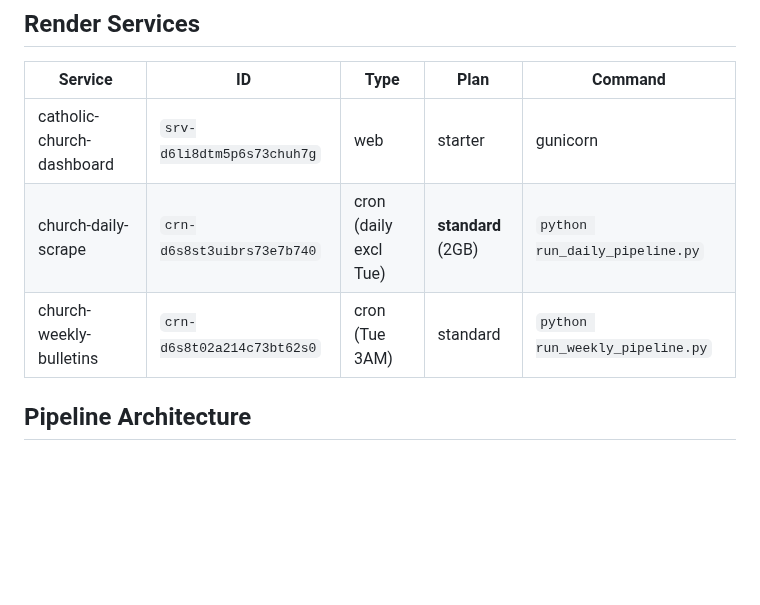
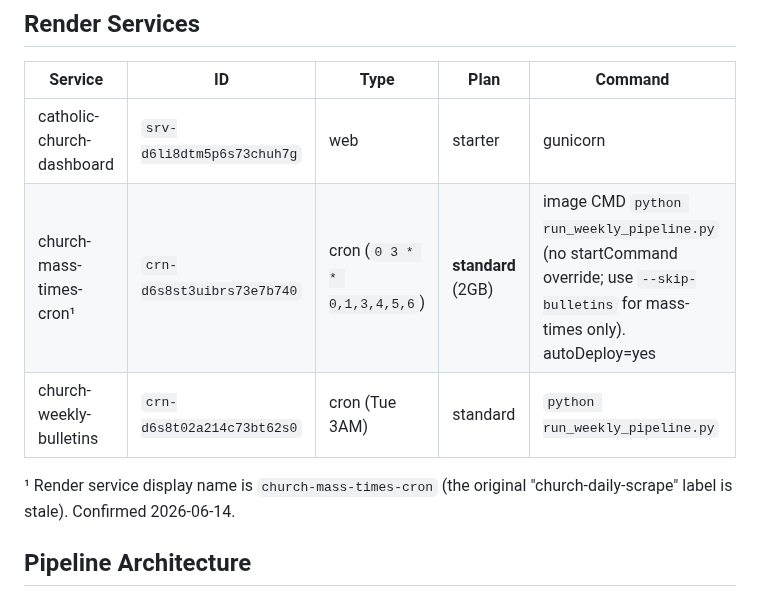
Before and after one commit to benashkar/catholic-mass-times-scraper, a Markdown page: PROJECT_PLAN.md, the part around one of its changes. GitHub-like rendering; blank space fills up the shorter version.

```diff
--- a/PROJECT_PLAN.md
+++ b/PROJECT_PLAN.md
@@ -57,8 +59,10 @@ Catholic church mass times, bulletins, and extracted names dashboard.
 | Service | ID | Type | Plan | Command |
 |---------|-----|------|------|---------|
 | catholic-church-dashboard | `srv-d6li8dtm5p6s73chuh7g` | web | starter | gunicorn |
-| church-daily-scrape | `crn-d6s8st3uibrs73e7b740` | cron (daily excl Tue) | **standard** (2GB) | `python run_daily_pipeline.py` |
+| church-mass-times-cron¹ | `crn-d6s8st3uibrs73e7b740` | cron (`0 3 * * 0,1,3,4,5,6`) | **standard** (2GB) | image CMD `python run_weekly_pipeline.py` (no startCommand override; use `--skip-bulletins` for mass-times only). autoDeploy=yes |
 | church-weekly-bulletins | `crn-d6s8t02a214c73bt62s0` | cron (Tue 3AM) | standard | `python run_weekly_pipeline.py` |
+
+¹ Render service display name is `church-mass-times-cron` (the original "church-daily-scrape" label is stale). Confirmed 2026-06-14.
 
 ## Pipeline Architecture
 
```
Also changed, not shown: other parts of PROJECT_PLAN.md (+20 -0 lines).
